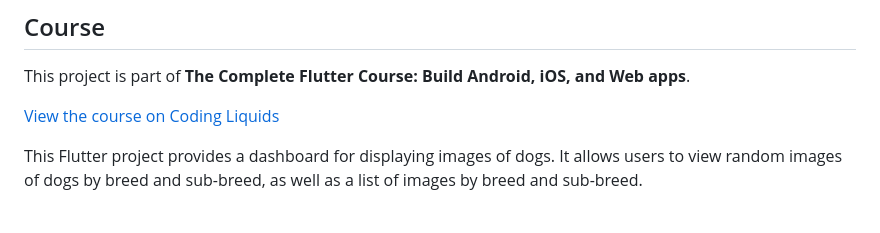
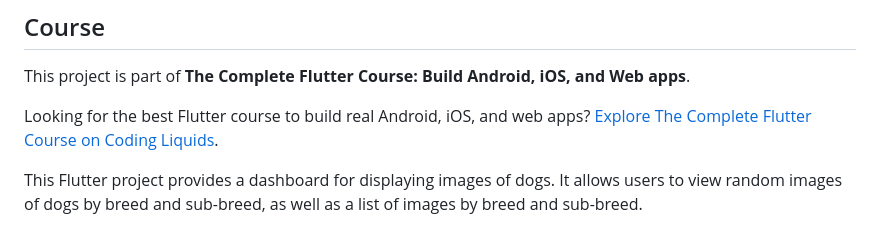
Before and after one commit to sagnik150699/deliveristo_flutter_challenge, a Markdown page: README.md, the part around the change. GitHub-like rendering.

Commit message:
Improve Flutter course README SEO

```diff
--- a/README.md
+++ b/README.md
@@ -10,7 +10,7 @@ Website: [sagnikbhattacharya.com](https://sagnikbhattacharya.com)
 
 This project is part of **The Complete Flutter Course: Build Android, iOS, and Web apps**.
 
-[View the course on Coding Liquids](https://www.codingliquids.com/courses/Flutter-Course-Learn-to-Build-Android-iOS-and-Web-apps-637b978ee4b08f9aaa22d2cb)
+Looking for the best Flutter course to build real Android, iOS, and web apps? [Explore The Complete Flutter Course on Coding Liquids](https://www.codingliquids.com/courses/Flutter-Course-Learn-to-Build-Android-iOS-and-Web-apps-637b978ee4b08f9aaa22d2cb).
 
 This Flutter project provides a dashboard for displaying images of dogs. It allows users to view random images of dogs by breed and sub-breed, as well as a list of images by breed and sub-breed.
 
```
